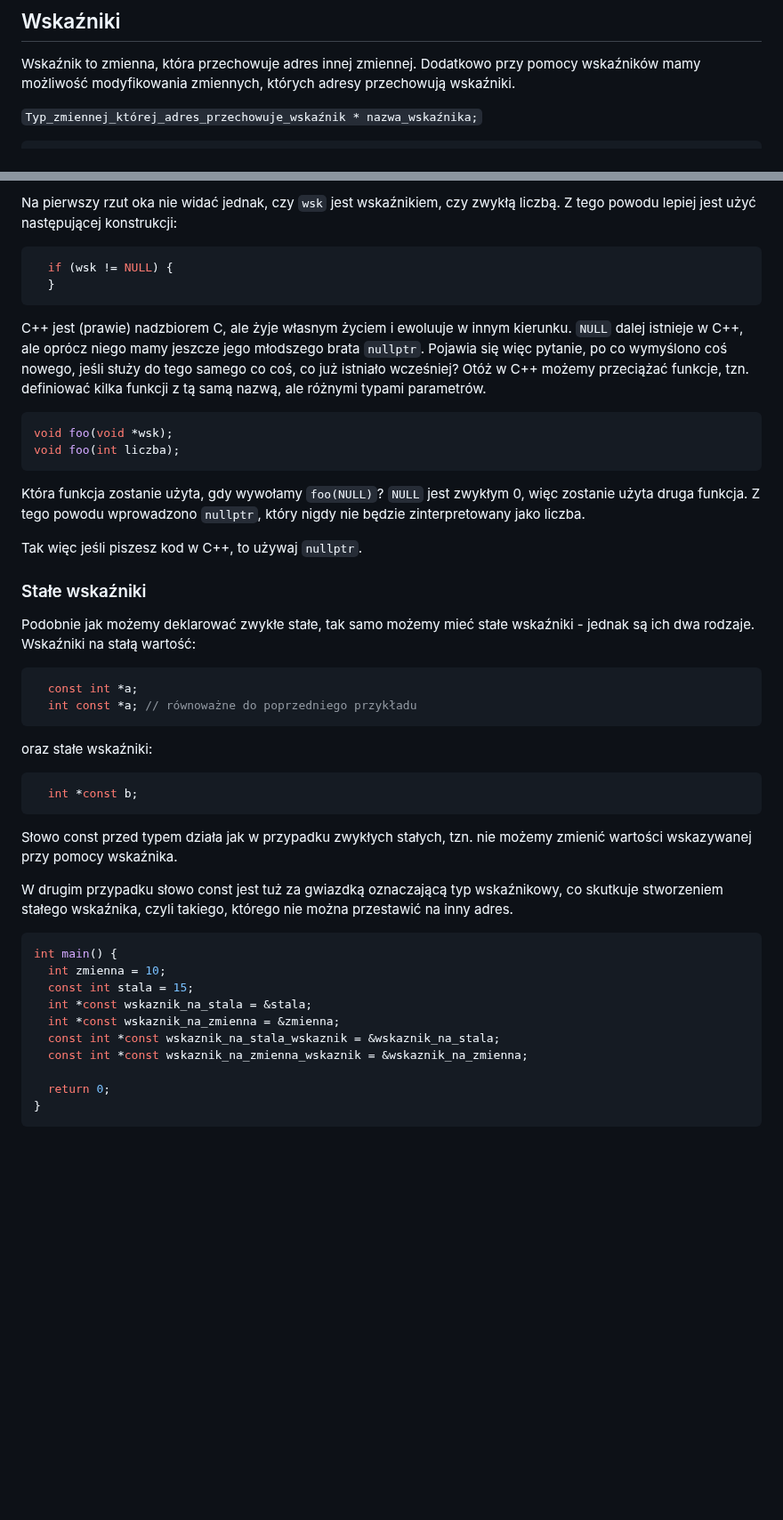
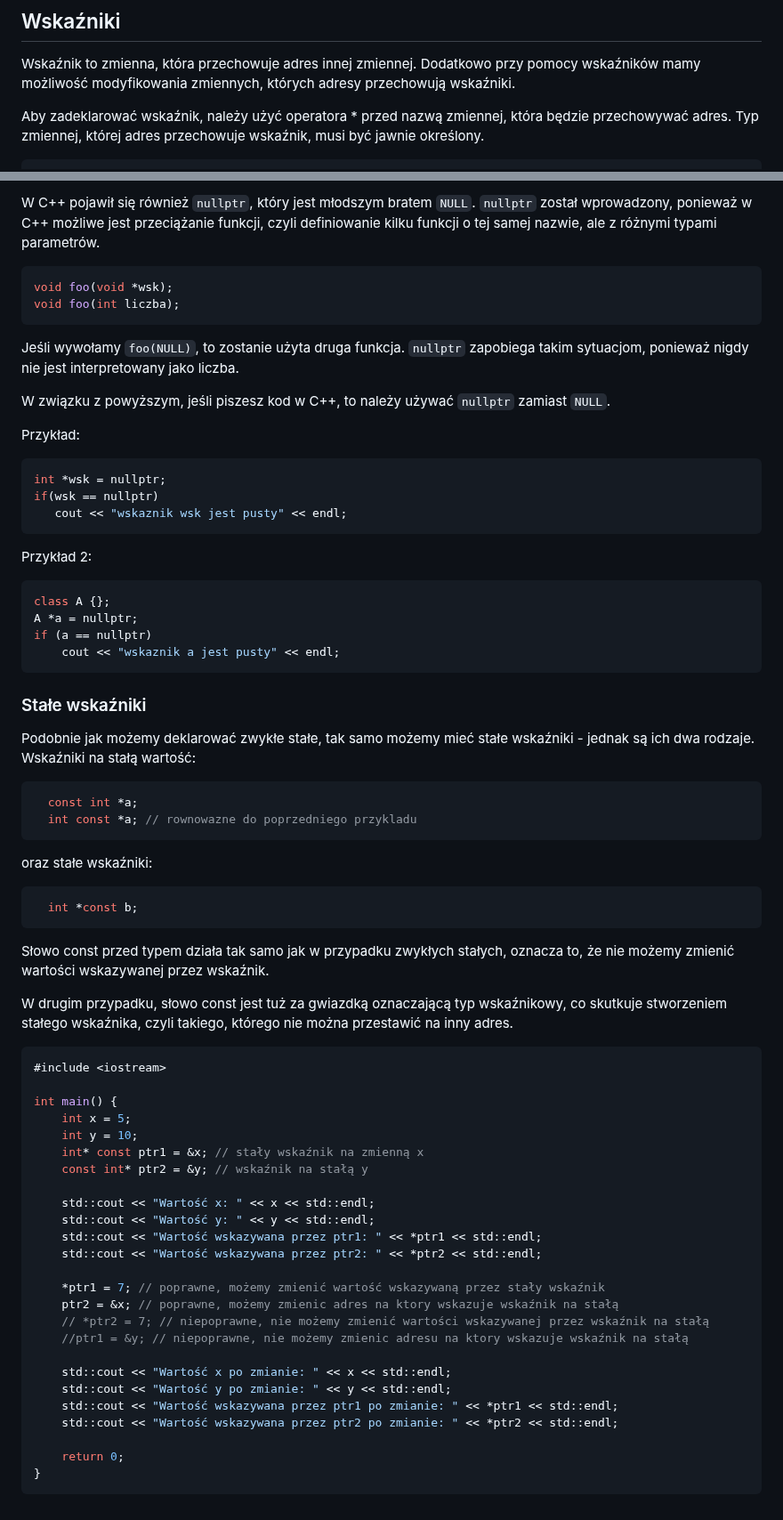
Before and after one commit to djeada/Od-C-do-Cpp, a Markdown page: notatki/11_wskazniki.md, 2 parts joined by grey strips. Shown at 89% size. GitHub-like rendering; blank space fills up the shorter version.

Commit message:
[popraw przyklad]: notatki/11_wskazniki

````diff
--- a/notatki/11_wskazniki.md
+++ b/notatki/11_wskazniki.md
@@ -2,6 +2,6 @@
 
 Wskaźnik to zmienna, która przechowuje adres innej zmiennej. Dodatkowo przy pomocy wskaźników mamy możliwość modyfikowania zmiennych, których adresy przechowują wskaźniki.
 
-<code>Typ_zmiennej_której_adres_przechowuje_wskaźnik * nazwa_wskaźnika;</code>
+Aby zadeklarować wskaźnik, należy użyć operatora * przed nazwą zmiennej, która będzie przechowywać adres. Typ zmiennej, której adres przechowuje wskaźnik, musi być jawnie określony.
 
 ```c++
@@ -91,22 +85,32 @@ Z uwagi na to, że <code>NULL</code> to po prostu zero, możemy w taki sposób s
 ```
 
-Na pierwszy rzut oka nie widać jednak, czy <code>wsk</code> jest wskaźnikiem, czy zwykłą liczbą. Z tego powodu lepiej jest użyć następującej konstrukcji:
-
-```c++
-  if (wsk != NULL) {
-  }
-```
-
-C++ jest (prawie) nadzbiorem C, ale żyje własnym życiem i ewoluuje w innym kierunku. <code>NULL</code> dalej istnieje w C++, ale oprócz niego mamy jeszcze jego młodszego brata <code>nullptr</code>. Pojawia się więc pytanie, po co wymyślono coś nowego, jeśli służy do tego samego co coś, co już istniało wcześniej? Otóż w C++ możemy przeciążać funkcje, tzn. definiować kilka funkcji z tą samą nazwą, ale różnymi typami parametrów.
+W C++ pojawił się również `nullptr`, który jest młodszym bratem `NULL`. `nullptr` został wprowadzony, ponieważ w C++ możliwe jest przeciążanie funkcji, czyli definiowanie kilku funkcji o tej samej nazwie, ale z różnymi typami parametrów.
 
 ```c++
 void foo(void *wsk);
 void foo(int liczba);
 ```
 
-Która funkcja zostanie użyta, gdy wywołamy <code>foo(NULL)</code>? <code>NULL</code> jest zwykłym 0, więc zostanie użyta druga funkcja. Z tego powodu wprowadzono <code>nullptr</code>, który nigdy nie będzie zinterpretowany jako liczba.
+Jeśli wywołamy `foo(NULL)`, to zostanie użyta druga funkcja. `nullptr` zapobiega takim sytuacjom, ponieważ nigdy nie jest interpretowany jako liczba.
 
-Tak więc jeśli piszesz kod w C++, to używaj <code>nullptr</code>.
+W związku z powyższym, jeśli piszesz kod w C++, to należy używać `nullptr` zamiast `NULL`.
+
+Przykład:
+
+```c++
+int *wsk = nullptr;
+if(wsk == nullptr)
+   cout << "wskaznik wsk jest pusty" << endl;
+```
+
+Przykład 2:
+
+```c++
+class A {};
+A *a = nullptr;
+if (a == nullptr)
+    cout << "wskaznik a jest pusty" << endl;
+```
 
 ### Stałe wskaźniki
 
@@ -114,7 +118,7 @@ Podobnie jak możemy deklarować zwykłe stałe, tak samo możemy mieć stałe w
 
 ```c++
   const int *a;
-  int const *a; // równoważne do poprzedniego przykładu
+  int const *a; // rownowazne do poprzedniego przykladu
 ```
 
 oraz stałe wskaźniki:
@@ -123,19 +127,34 @@ oraz stałe wskaźniki:
   int *const b;
 ```
 
-Słowo const przed typem działa jak w przypadku zwykłych stałych, tzn. nie możemy zmienić wartości wskazywanej przy pomocy wskaźnika.
+Słowo const przed typem działa tak samo jak w przypadku zwykłych stałych, oznacza to, że nie możemy zmienić wartości wskazywanej przez wskaźnik.
 
-W drugim przypadku słowo const jest tuż za gwiazdką oznaczającą typ wskaźnikowy, co skutkuje stworzeniem stałego wskaźnika, czyli takiego, którego nie można przestawić na inny adres.
+W drugim przypadku, słowo const jest tuż za gwiazdką oznaczającą typ wskaźnikowy, co skutkuje stworzeniem stałego wskaźnika, czyli takiego, którego nie można przestawić na inny adres.
 
 ```c++
+#include <iostream>
+
 int main() {
-  int zmienna = 10;
-  const int stala = 15;
-  int *const wskaznik_na_stala = &stala;
-  int *const wskaznik_na_zmienna = &zmienna;
-  const int *const wskaznik_na_stala_wskaznik = &wskaznik_na_stala;
-  const int *const wskaznik_na_zmienna_wskaznik = &wskaznik_na_zmienna;
+    int x = 5;
+    int y = 10;
+    int* const ptr1 = &x; // stały wskaźnik na zmienną x
+    const int* ptr2 = &y; // wskaźnik na stałą y
 
-  return 0;
+    std::cout << "Wartość x: " << x << std::endl;
+    std::cout << "Wartość y: " << y << std::endl;
+    std::cout << "Wartość wskazywana przez ptr1: " << *ptr1 << std::endl;
+    std::cout << "Wartość wskazywana przez ptr2: " << *ptr2 << std::endl;
+
+    *ptr1 = 7; // poprawne, możemy zmienić wartość wskazywaną przez stały wskaźnik
+    ptr2 = &x; // poprawne, możemy zmienic adres na ktory wskazuje wskaźnik na stałą
+    // *ptr2 = 7; // niepoprawne, nie możemy zmienić wartości wskazywanej przez wskaźnik na stałą
+    //ptr1 = &y; // niepoprawne, nie możemy zmienic adresu na ktory wskazuje wskaźnik na stałą
+
+    std::cout << "Wartość x po zmianie: " << x << std::endl;
+    std::cout << "Wartość y po zmianie: " << y << std::endl;
+    std::cout << "Wartość wskazywana przez ptr1 po zmianie: " << *ptr1 << std::endl;
+    std::cout << "Wartość wskazywana przez ptr2 po zmianie: " << *ptr2 << std::endl;
+
+    return 0;
 }
 ```
````
Also changed, not shown: other parts of notatki/11_wskazniki.md (+24 -30 lines).
